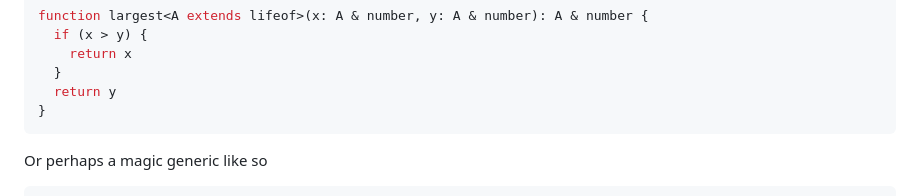
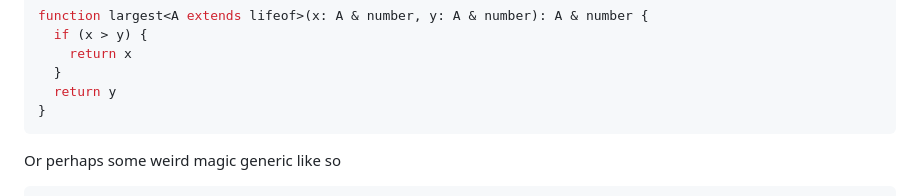
Before and after one commit to alshdavid/BorrowScript, a Markdown page: README.md, the part around one of its changes. GitHub-like rendering.

````diff
--- a/README.md
+++ b/README.md
@@ -316,6 +316,6 @@ function largest<A extends lifeof>(x: A & number, y: A & number): A & number {
 }
 ```
 
-Or perhaps a magic generic like so
+Or perhaps some weird magic generic like so
 
 ```typescript
````
Also changed, not shown: other parts of README.md (+1 -1 lines).
